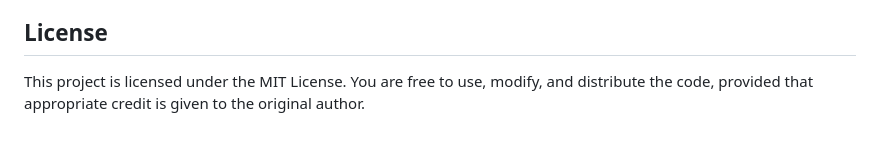
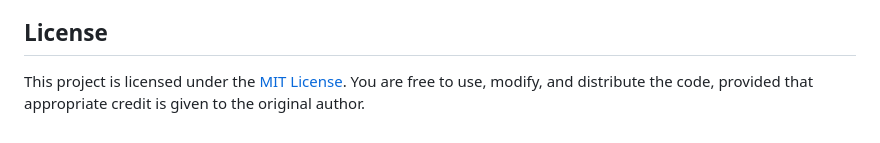
Before and after one commit to FarahIbrar/farahibrar.github.io, a Markdown page: README.md, the part around the change. GitHub-like rendering.

```diff
--- a/README.md
+++ b/README.md
@@ -74,4 +74,4 @@ cd FarahIbrar
 While this is my personal portfolio, I welcome suggestions and constructive feedback. If you spot any issues or have ideas for improvement, please feel free to fork the repository and submit pull request.
 
 ## License
-This project is licensed under the MIT License. You are free to use, modify, and distribute the code, provided that appropriate credit is given to the original author.
+This project is licensed under the [MIT License](LICENSE). You are free to use, modify, and distribute the code, provided that appropriate credit is given to the original author.
```
